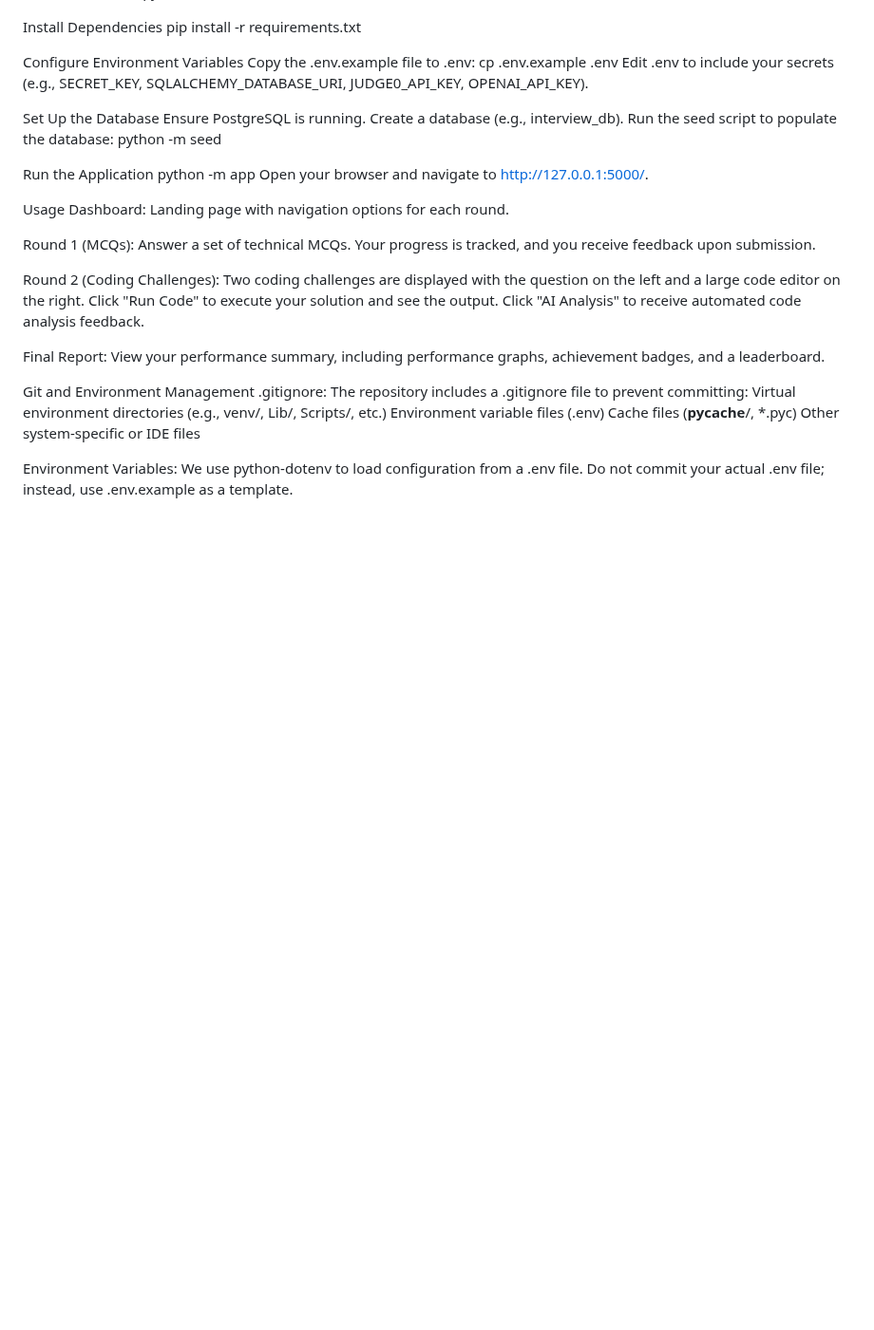
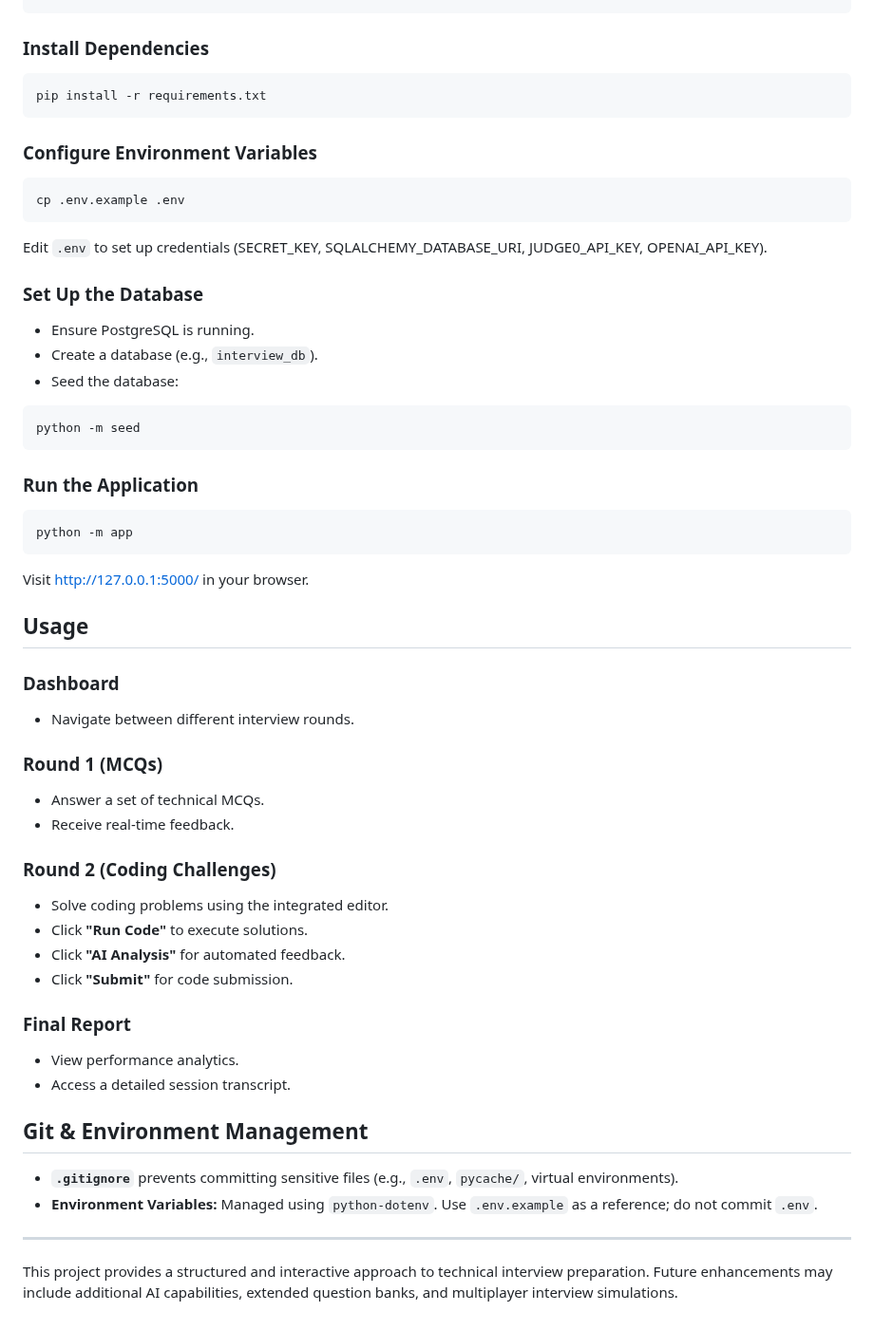
Before and after one commit to Vaithish-techie/MOCK-AI-INTERVIEW, a Markdown page: README.md, the part around one of its changes. Shown at 95% size. Rendered like a GitHub page; blank space fills up the shorter version.

````diff
--- a/README.md
+++ b/README.md
@@ -65,46 +80,55 @@ On macOS/Linux:
 python3 -m venv venv
 source venv/bin/activate
+```
 
-Install Dependencies
+### Install Dependencies
+```sh
 pip install -r requirements.txt
+```
 
-Configure Environment Variables
-Copy the .env.example file to .env:
+### Configure Environment Variables
+```sh
 cp .env.example .env
-Edit .env to include your secrets (e.g., SECRET_KEY, SQLALCHEMY_DATABASE_URI, JUDGE0_API_KEY, OPENAI_API_KEY).
+```
+Edit `.env` to set up credentials (SECRET_KEY, SQLALCHEMY_DATABASE_URI, JUDGE0_API_KEY, OPENAI_API_KEY).
 
-Set Up the Database
-Ensure PostgreSQL is running.
-Create a database (e.g., interview_db).
-Run the seed script to populate the database:
+### Set Up the Database
+- Ensure PostgreSQL is running.
+- Create a database (e.g., `interview_db`).
+- Seed the database:
+```sh
 python -m seed
+```
 
-Run the Application
+### Run the Application
+```sh
 python -m app
-Open your browser and navigate to http://127.0.0.1:5000/.
+```
+Visit [http://127.0.0.1:5000/](http://127.0.0.1:5000/) in your browser.
 
-Usage
-Dashboard:
-Landing page with navigation options for each round.
+## Usage
 
-Round 1 (MCQs):
-Answer a set of technical MCQs. Your progress is tracked, and you receive feedback upon submission.
+### Dashboard
+- Navigate between different interview rounds.
 
-Round 2 (Coding Challenges):
-Two coding challenges are displayed with the question on the left and a large code editor on the right.
-Click "Run Code" to execute your solution and see the output.
-Click "AI Analysis" to receive automated code analysis feedback.
+### Round 1 (MCQs)
+- Answer a set of technical MCQs.
+- Receive real-time feedback.
 
-Final Report:
-View your performance summary, including performance graphs, achievement badges, and a leaderboard.
+### Round 2 (Coding Challenges)
+- Solve coding problems using the integrated editor.
+- Click **"Run Code"** to execute solutions.
+- Click **"AI Analysis"** for automated feedback.
+- Click **"Submit"** for code submission.
 
-Git and Environment Management
-.gitignore:
-The repository includes a .gitignore file to prevent committing:
-Virtual environment directories (e.g., venv/, Lib/, Scripts/, etc.)
-Environment variable files (.env)
-Cache files (__pycache__/, *.pyc)
-Other system-specific or IDE files
+### Final Report
+- View performance analytics.
+- Access a detailed session transcript.
 
-Environment Variables:
-We use python-dotenv to load configuration from a .env file. Do not commit your actual .env file; instead, use .env.example as a template.
+## Git & Environment Management
+
+- **`.gitignore`** prevents committing sensitive files (e.g., `.env`, `pycache/`, virtual environments).
+- **Environment Variables:** Managed using `python-dotenv`. Use `.env.example` as a reference; do not commit `.env`.
+
+---
+This project provides a structured and interactive approach to technical interview preparation. Future enhancements may include additional AI capabilities, extended question banks, and multiplayer interview simulations.
````
Also changed, not shown: other parts of README.md (+65 -50 lines).
